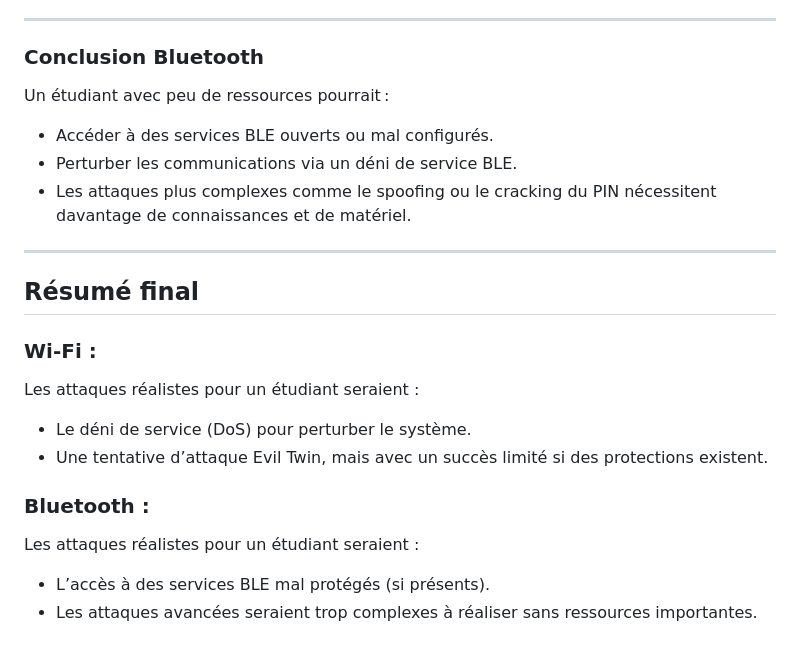
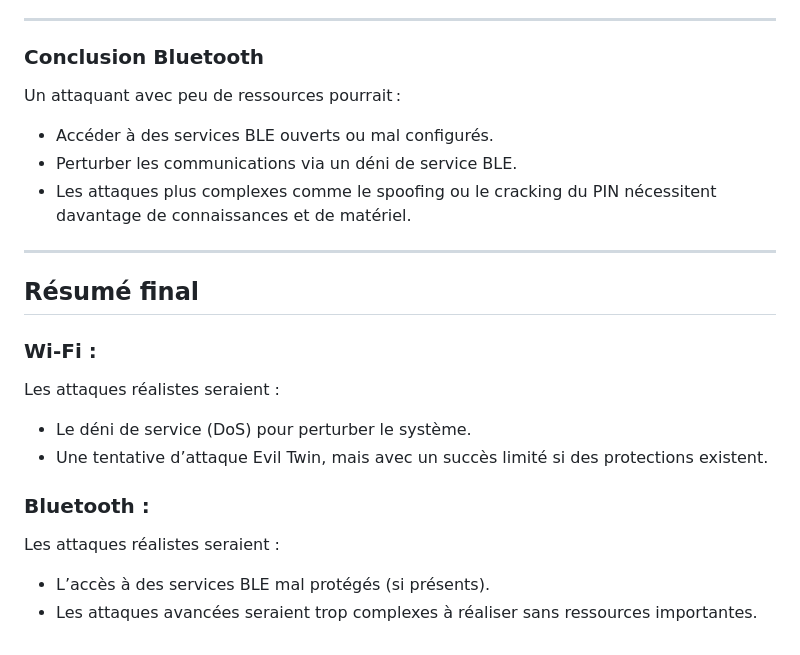
Before and after one commit to chima7180/Cyber_ListeAppel, a Markdown page: Black_Box/Black_Box.md, the part around the change. Rendered like a GitHub page.

```diff
--- a/Black_Box/Black_Box.md
+++ b/Black_Box/Black_Box.md
@@ -212,7 +212,7 @@ Si l’appareil cible utilise un chiffrement ou des UUID dynamiques, cela devien
 ---
 
 ### Conclusion Bluetooth
-Un étudiant avec peu de ressources pourrait :
+Un attaquant avec peu de ressources pourrait :
 - Accéder à des services BLE ouverts ou mal configurés.
 - Perturber les communications via un déni de service BLE.
 - Les attaques plus complexes comme le spoofing ou le cracking du PIN nécessitent davantage de connaissances et de matériel.
@@ -222,11 +222,11 @@ Un étudiant avec peu de ressources pourrait :
 ## Résumé final
 
 ### Wi-Fi :
-Les attaques réalistes pour un étudiant seraient :
+Les attaques réalistes seraient :
 - Le déni de service (DoS) pour perturber le système.
 - Une tentative d’attaque Evil Twin, mais avec un succès limité si des protections existent.
 
 ### Bluetooth :
-Les attaques réalistes pour un étudiant seraient :
+Les attaques réalistes seraient :
 - L’accès à des services BLE mal protégés (si présents).
 - Les attaques avancées seraient trop complexes à réaliser sans ressources importantes.
```
